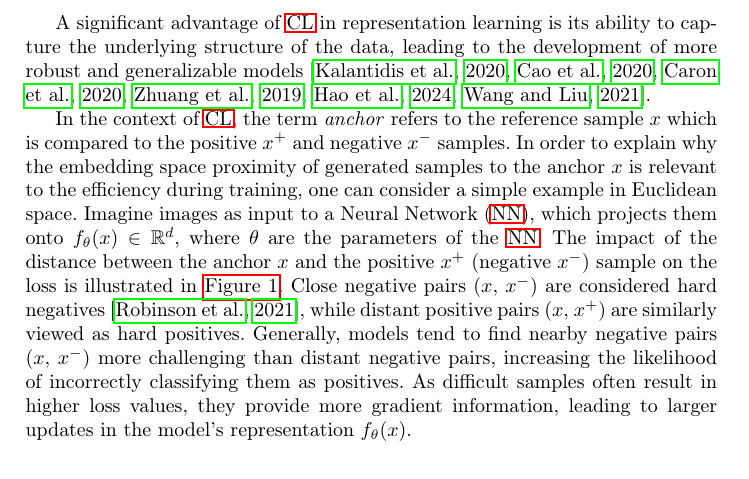
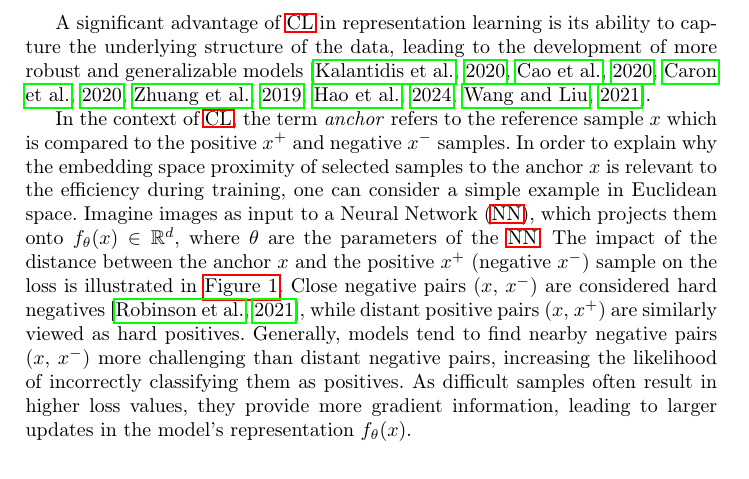
Before and after one commit to KlaraGtknst/master-seminar-ies, a LaTeX thesis (main.tex, which reads sections/introduction/motivation.tex): part of page 2 of 26, cut so that both start at the same text. Compiled offline with pdfLaTeX.

Commit message:
style: Use more general word

```diff
--- a/sections/introduction/motivation.tex
+++ b/sections/introduction/motivation.tex
@@ -2,7 +2,7 @@
 In the context of \ac{cl}, the term \textit{anchor} refers to the reference sample $x$
 which is compared to the positive $x^+$ and negative $x^-$ samples.
 % motivation of proximity
-In order to explain why the embedding space proximity of generated samples to the anchor $x$
+In order to explain why the embedding space proximity of selected samples to the anchor $x$
 is relevant to the efficiency during training,
 one can consider a simple example in Euclidean space.
 Imagine images as input to a \ac{nn}, which projects them onto $f_{\theta}(x) \in \mathbb{R}^d$,
```
